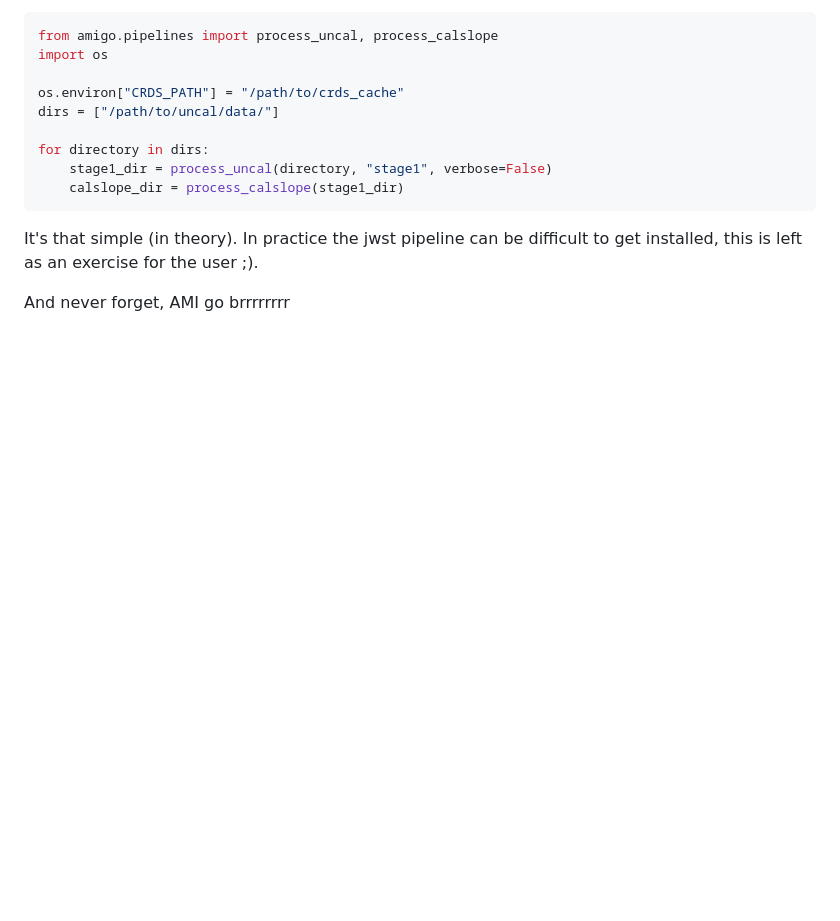
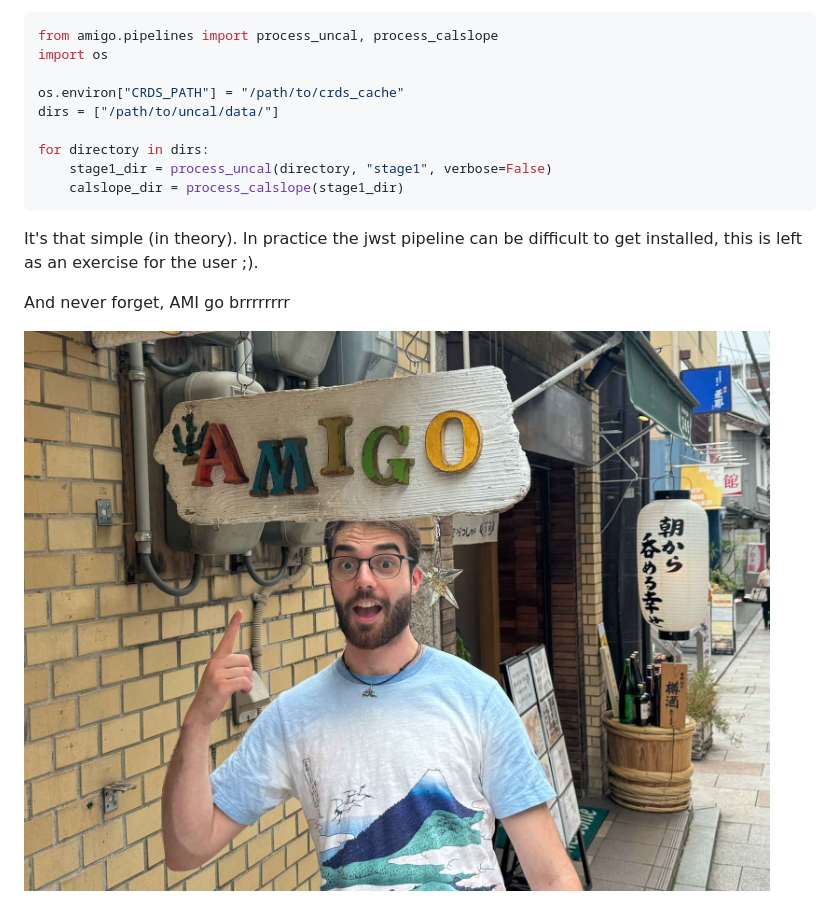
Before and after one commit to LouisDesdoigts/amigo, a Markdown page: README.md, the part around the change. Drawn GitHub-style; pictures changed too: amigo.jpg (added); blank space fills up the shorter version.

Commit message:
amigo spotted in the street (#39)
🎉

```diff
--- a/README.md
+++ b/README.md
@@ -45,3 +45,5 @@ for directory in dirs:
 It's that simple (in theory). In practice the jwst pipeline can be difficult to get installed, this is left as an exercise for the user ;).
 
 And never forget, AMI go brrrrrrrr
+
+![AMIGO](amigo.jpg)
```
